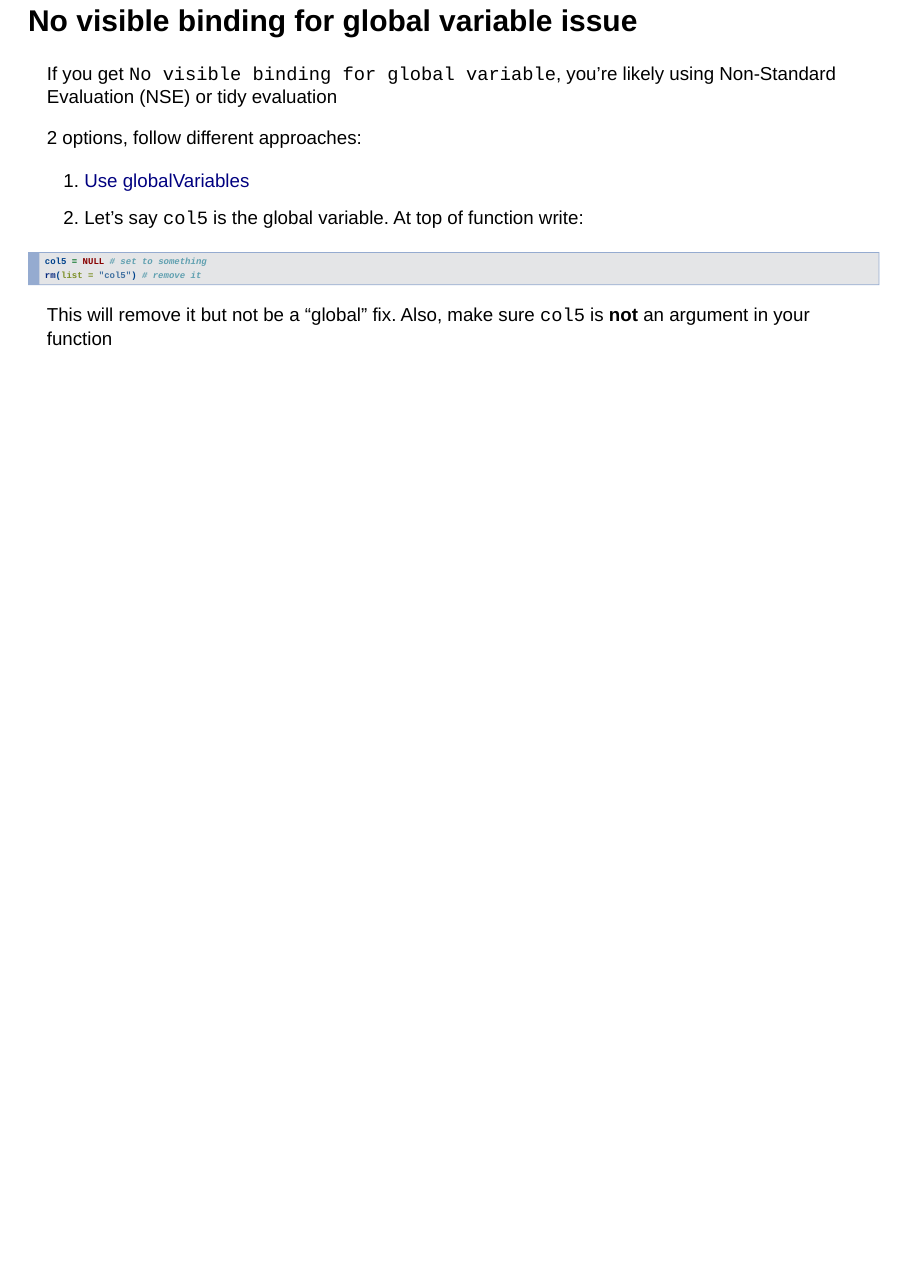
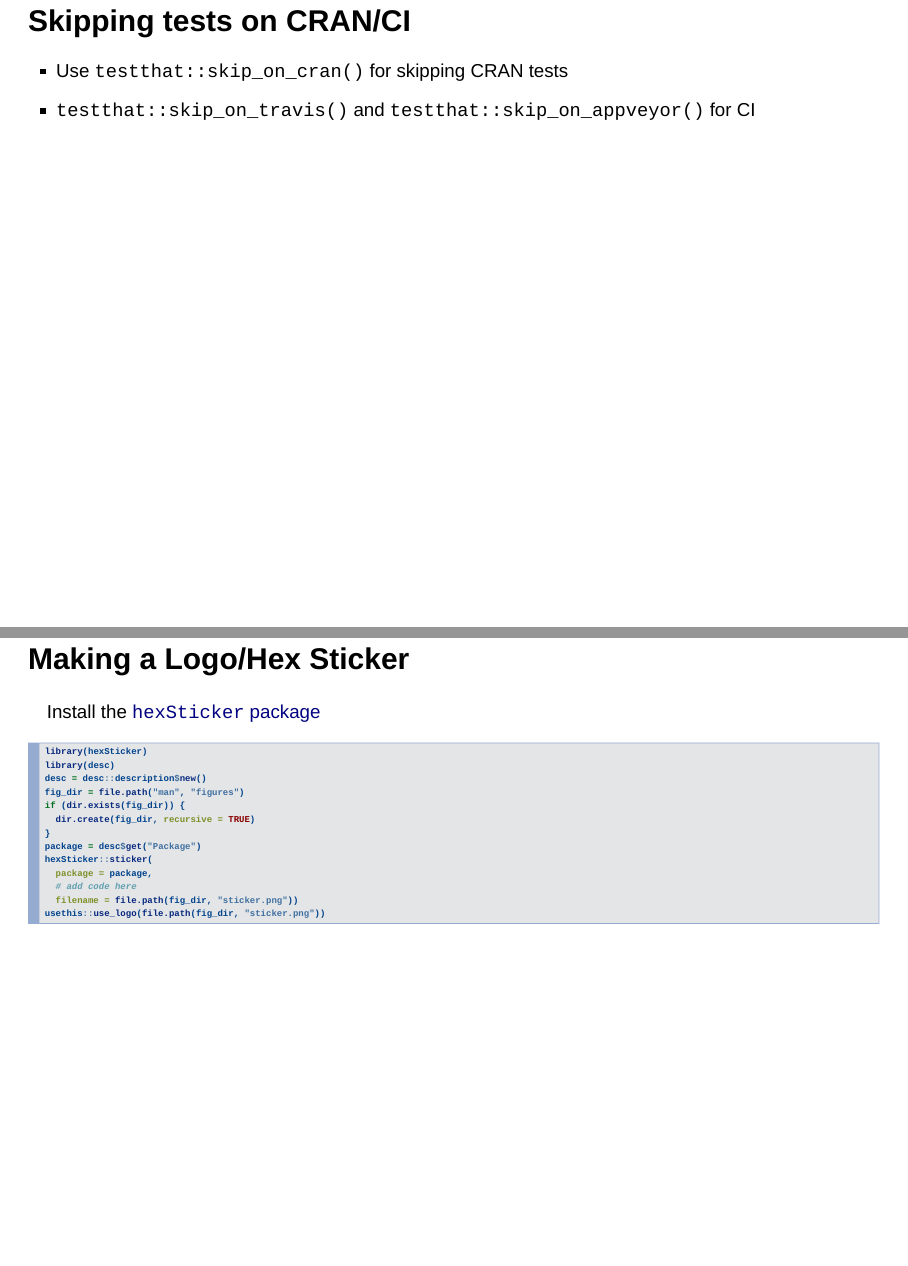
Before and after one commit to muschellij2/smi_2019, an R Markdown document (index.Rmd): page 71 of 71 before the commit and pages 73 and 74 of 74 after it, the two joined at a grey line. Rendered offline with R 4.5, knitr and Pandoc, with nearby package versions; drawn as Slidy slides in place of the format the file asks for.

Commit message:
updated the slides

````diff
--- a/index.Rmd
+++ b/index.Rmd
@@ -661,3 +663,28 @@ rm(list = "col5") # remove it
 ```
 
 This will remove it but not be a "global" fix.  Also, make sure `col5` is **not** an argument in your function
+
+## Skipping tests on CRAN/CI
+
+- Use `testthat::skip_on_cran()` for skipping CRAN tests
+- `testthat::skip_on_travis()` and `testthat::skip_on_appveyor()` for CI
+
+## Making a Logo/Hex Sticker
+
+Install the [`hexSticker` package](https://github.com/GuangchuangYu/hexSticker)
+
+```{r}
+library(hexSticker)
+library(desc)
+desc = desc::description$new()
+fig_dir = file.path("man", "figures")
+if (dir.exists(fig_dir)) {
+  dir.create(fig_dir, recursive = TRUE)
+}
+package = desc$get("Package")
+hexSticker::sticker(
+  package = package,
+  # add code here
+  filename = file.path(fig_dir, "sticker.png"))
+usethis::use_logo(file.path(fig_dir, "sticker.png"))
+```
````
Also changed, not shown: index.html, index.pdf, index.Rmd (2 more changed lines).
